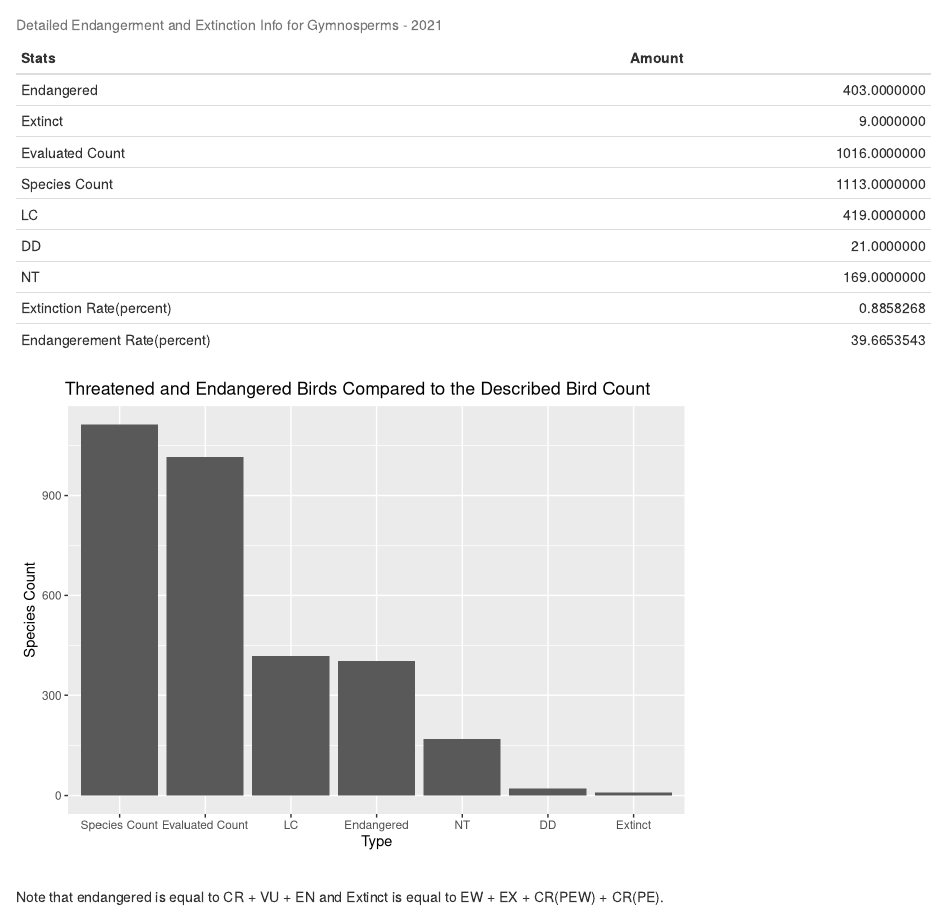
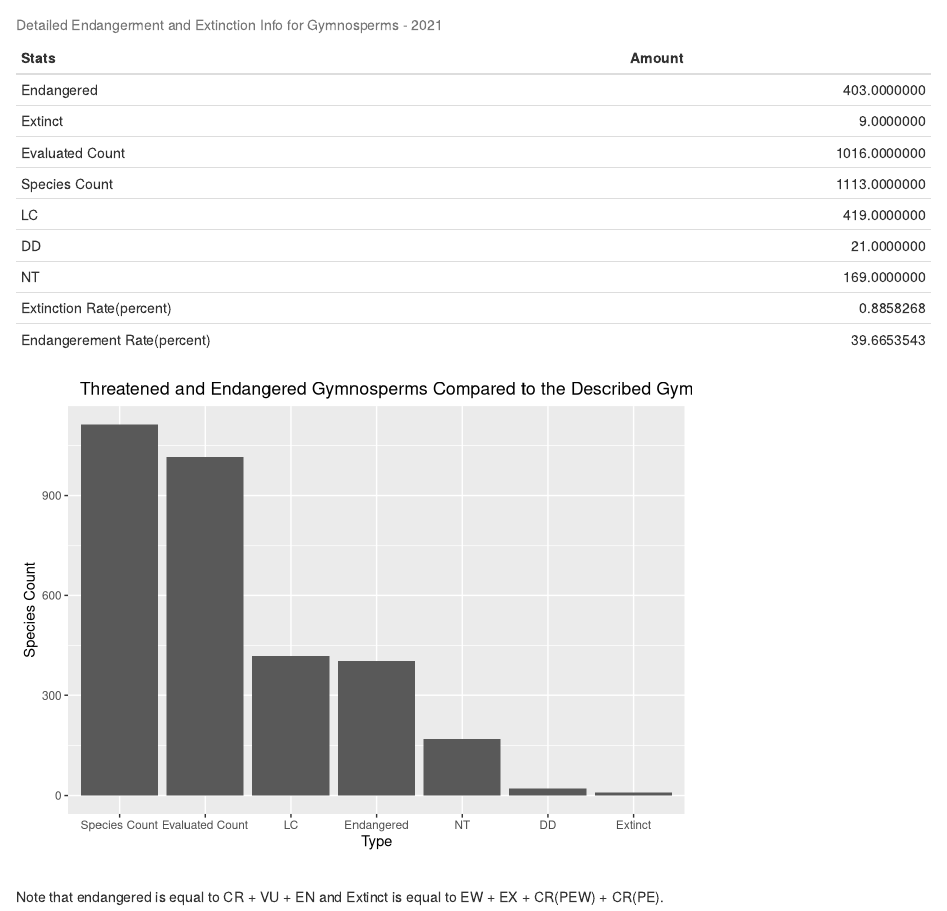
Before and after one commit to 0SAM01/0SAM01.github.io, an R Markdown document (project_final_panthers.Rmd): the page in a window 1100 px wide, from 6670 px down. Rendered offline with R 4.5, knitr and Pandoc, with nearby package versions; some code elsewhere in the file could not run offline.

Commit message:
typo errors

````diff
--- a/project_final_panthers.Rmd
+++ b/project_final_panthers.Rmd
@@ -206,7 +206,7 @@ gymno_data %>%
 ```
 
 ```{r, warning=FALSE, echo=FALSE, message = FALSE}
-ggplot(gymno_data, aes(x = reorder(Stats, -Amount), y = Amount)) + geom_bar(stat = "identity") + labs(title = "Threatened and Endangered Birds Compared to the Described Bird Count", x = "Type", y = "Species Count") + theme(plot.title = element_text(hjust = -0.1))
+ggplot(gymno_data, aes(x = reorder(Stats, -Amount), y = Amount)) + geom_bar(stat = "identity") + labs(title = "Threatened and Endangered Gymnosperms Compared to the Described Gymnosperm Count", x = "Type", y = "Species Count") + theme(plot.title = element_text(hjust = -0.1))
 ```
 <br>Note that endangered is equal to CR + VU + EN and Extinct is equal to EW + EX + CR(PEW) + CR(PE).
 
````
Also changed, not shown: project_final_panthers.html.
